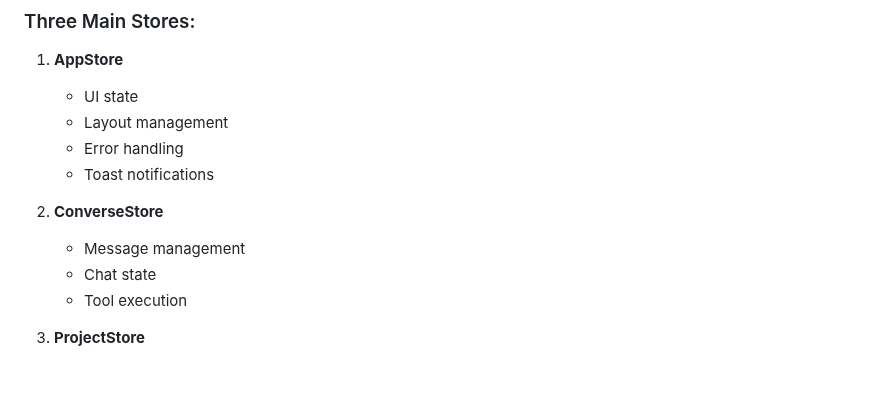
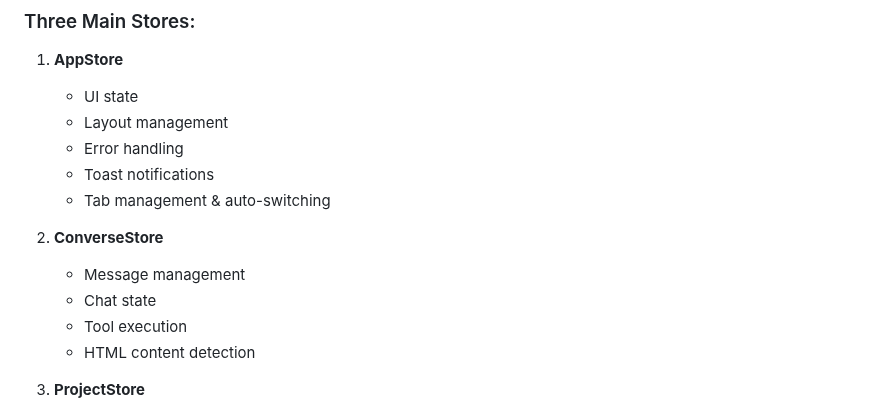
Before and after one commit to philwilliammee/tool-bot, a Markdown page: src/README.md, the part around the change. Rendered like a GitHub page; blank space fills up the shorter version.

```diff
--- a/src/README.md
+++ b/src/README.md
@@ -115,11 +115,13 @@ Modular CSS system:
    - Layout management
    - Error handling
    - Toast notifications
+   - Tab management & auto-switching
 
 2. **ConverseStore**
    - Message management
    - Chat state
    - Tool execution
+   - HTML content detection
 
 3. **ProjectStore**
    - Project settings
```
Also changed, not shown: README.md (+5 -0 lines).
